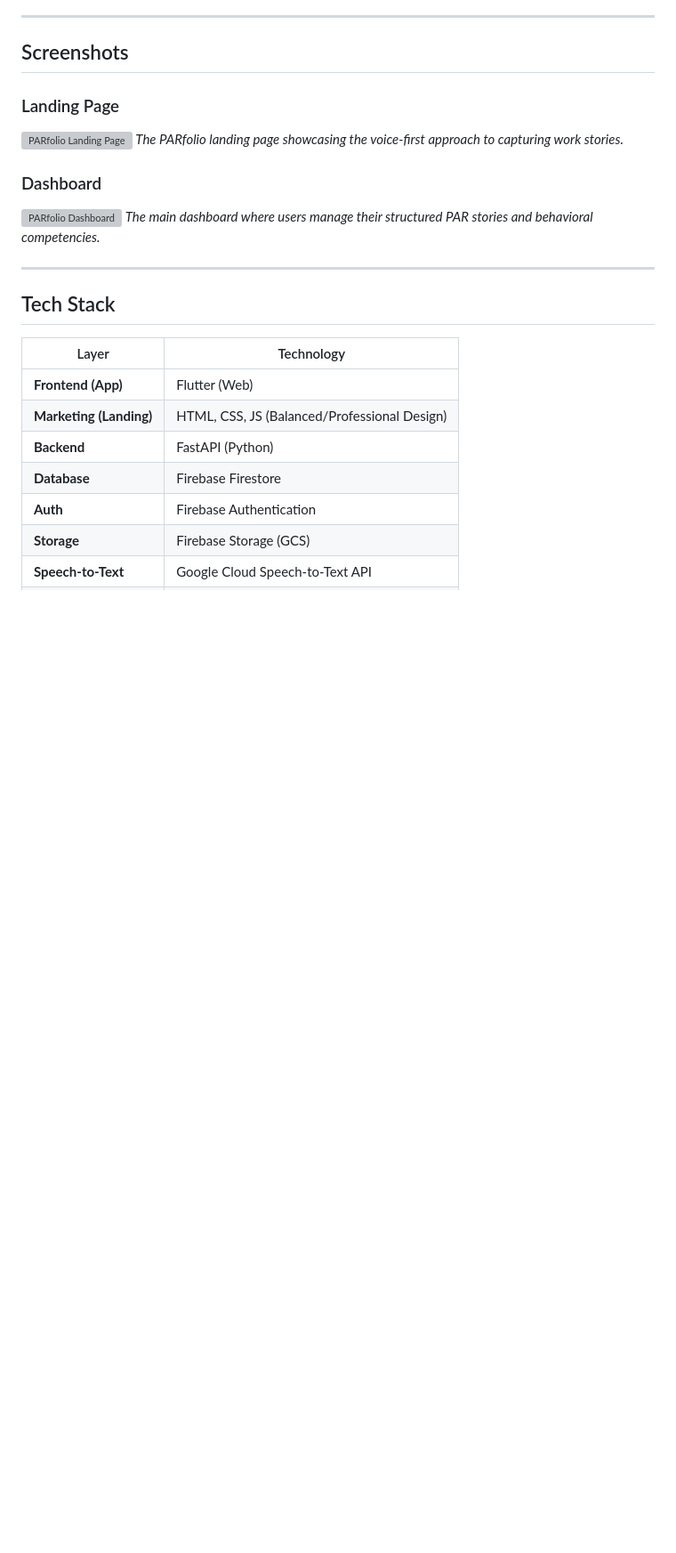
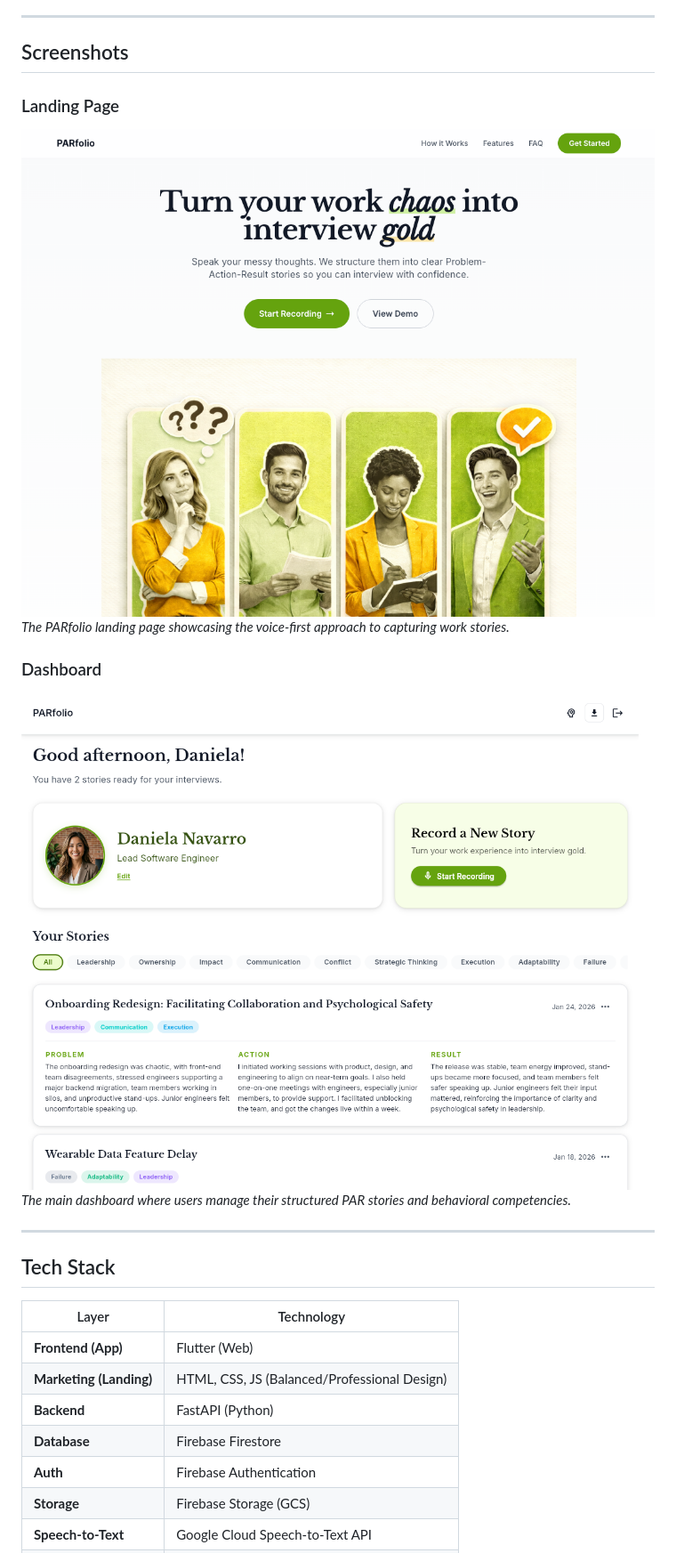
Before and after one commit to nicoladevera/parfolio, a Markdown page: README.md, the part around one of its changes. Shown at 89% size. GitHub-like rendering; blank space fills up the shorter version; grey boxes are pictures that could not be loaded.

```diff
--- a/README.md
+++ b/README.md
@@ -31,11 +31,11 @@ PARfolio listens to your rambling work stories, automatically structures them in
 ## Screenshots
 
 ### Landing Page
-![PARfolio Landing Page](/Users/nicoladevera/Developer/parfolio/assets/screenshots/screenshot_landing.png)
+![PARfolio Landing Page](assets/screenshots/screenshot_landing.png)
 *The PARfolio landing page showcasing the voice-first approach to capturing work stories.*
 
 ### Dashboard
-![PARfolio Dashboard](/Users/nicoladevera/Developer/parfolio/assets/screenshots/screenshot_dashboard.png)
+![PARfolio Dashboard](assets/screenshots/screenshot_dashboard.png)
 *The main dashboard where users manage their structured PAR stories and behavioral competencies.*
 
 ---
```
Also changed, not shown: other parts of README.md (+3 -0 lines).
